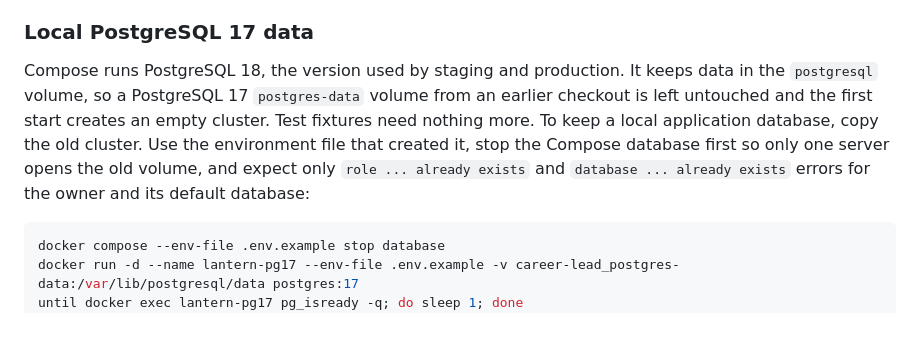
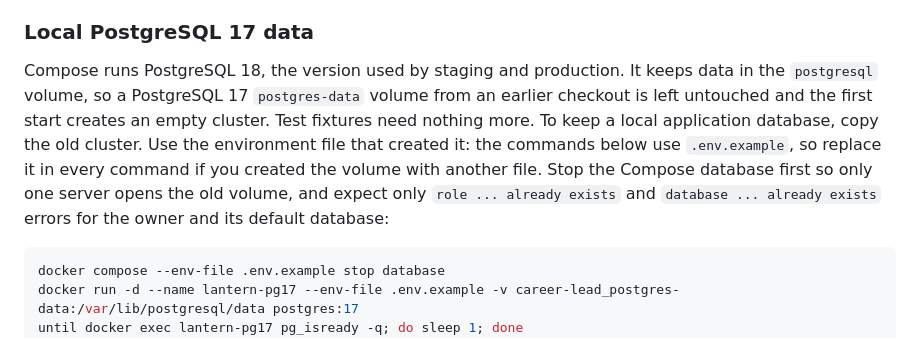
Before and after one commit to JesusFilm/lantern, a Markdown page: docs/development/testing.md, the part around the change. Rendered like a GitHub page.

Commit message:
Say which environment file the PostgreSQL 17 copy commands assume

````diff
--- a/docs/development/testing.md
+++ b/docs/development/testing.md
@@ -19,7 +19,7 @@ Use the synthetic loopback owner connection in `.env.example`. Tests create isol
 
 ### Local PostgreSQL 17 data
 
-Compose runs PostgreSQL 18, the version used by staging and production. It keeps data in the `postgresql` volume, so a PostgreSQL 17 `postgres-data` volume from an earlier checkout is left untouched and the first start creates an empty cluster. Test fixtures need nothing more. To keep a local application database, copy the old cluster. Use the environment file that created it, stop the Compose database first so only one server opens the old volume, and expect only `role ... already exists` and `database ... already exists` errors for the owner and its default database:
+Compose runs PostgreSQL 18, the version used by staging and production. It keeps data in the `postgresql` volume, so a PostgreSQL 17 `postgres-data` volume from an earlier checkout is left untouched and the first start creates an empty cluster. Test fixtures need nothing more. To keep a local application database, copy the old cluster. Use the environment file that created it: the commands below use `.env.example`, so replace it in every command if you created the volume with another file. Stop the Compose database first so only one server opens the old volume, and expect only `role ... already exists` and `database ... already exists` errors for the owner and its default database:
 
 ```sh
 docker compose --env-file .env.example stop database
````
